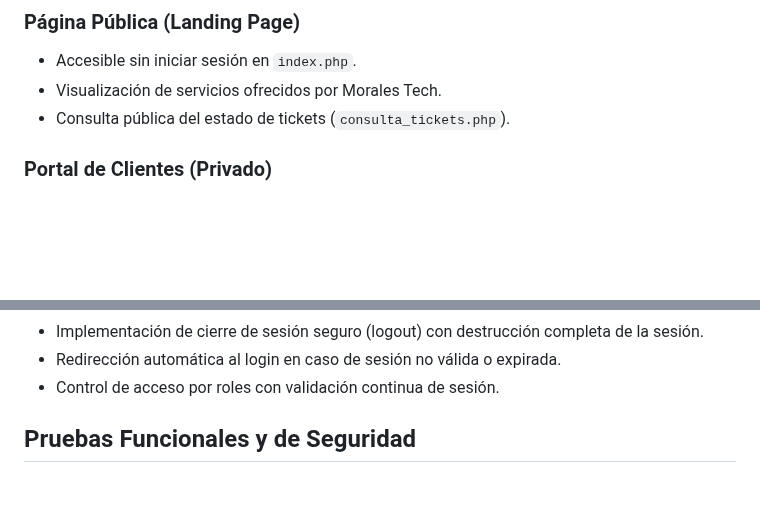
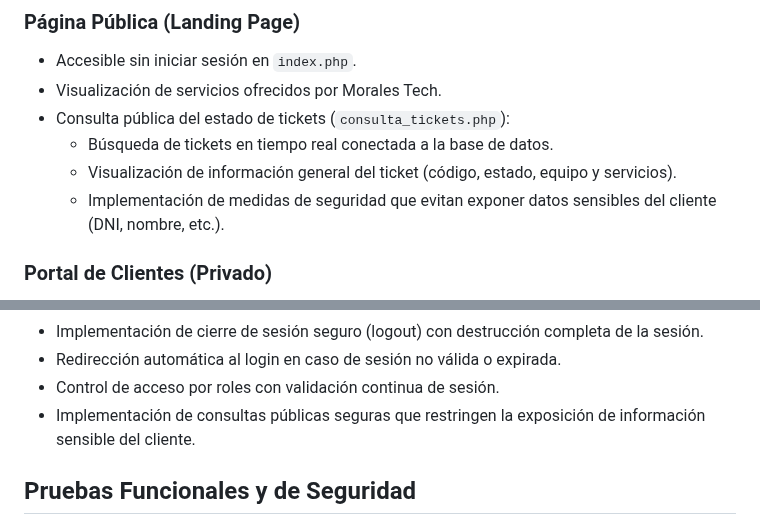
Before and after one commit to JuanEztevan/Morales-Tech, a Markdown page: README.md, 2 parts joined by grey strips. Rendered like a GitHub page; blank space fills up the shorter version.

```diff
--- a/README.md
+++ b/README.md
@@ -92,7 +92,10 @@ https://balsamiq.cloud/sty85pm/pppo8zi
 ### Página Pública (Landing Page)
 - Accesible sin iniciar sesión en `index.php`.
 - Visualización de servicios ofrecidos por Morales Tech.
-- Consulta pública del estado de tickets (`consulta_tickets.php`).
+- Consulta pública del estado de tickets (`consulta_tickets.php`):
+  - Búsqueda de tickets en tiempo real conectada a la base de datos.
+  - Visualización de información general del ticket (código, estado, equipo y servicios).
+  - Implementación de medidas de seguridad que evitan exponer datos sensibles del cliente (DNI, nombre, etc.).
 
 ### Portal de Clientes (Privado)
 - Requiere inicio de sesión.
@@ -201,6 +204,7 @@ Morales-Tech/
 - Implementación de cierre de sesión seguro (logout) con destrucción completa de la sesión.
 - Redirección automática al login en caso de sesión no válida o expirada.
 - Control de acceso por roles con validación continua de sesión.
+- Implementación de consultas públicas seguras que restringen la exposición de información sensible del cliente.
 
 ## Pruebas Funcionales y de Seguridad
 Se realizaron 10 casos de prueba funcionales sobre los módulos principales del sistema, documentados y ejecutados en TestRail.
```
